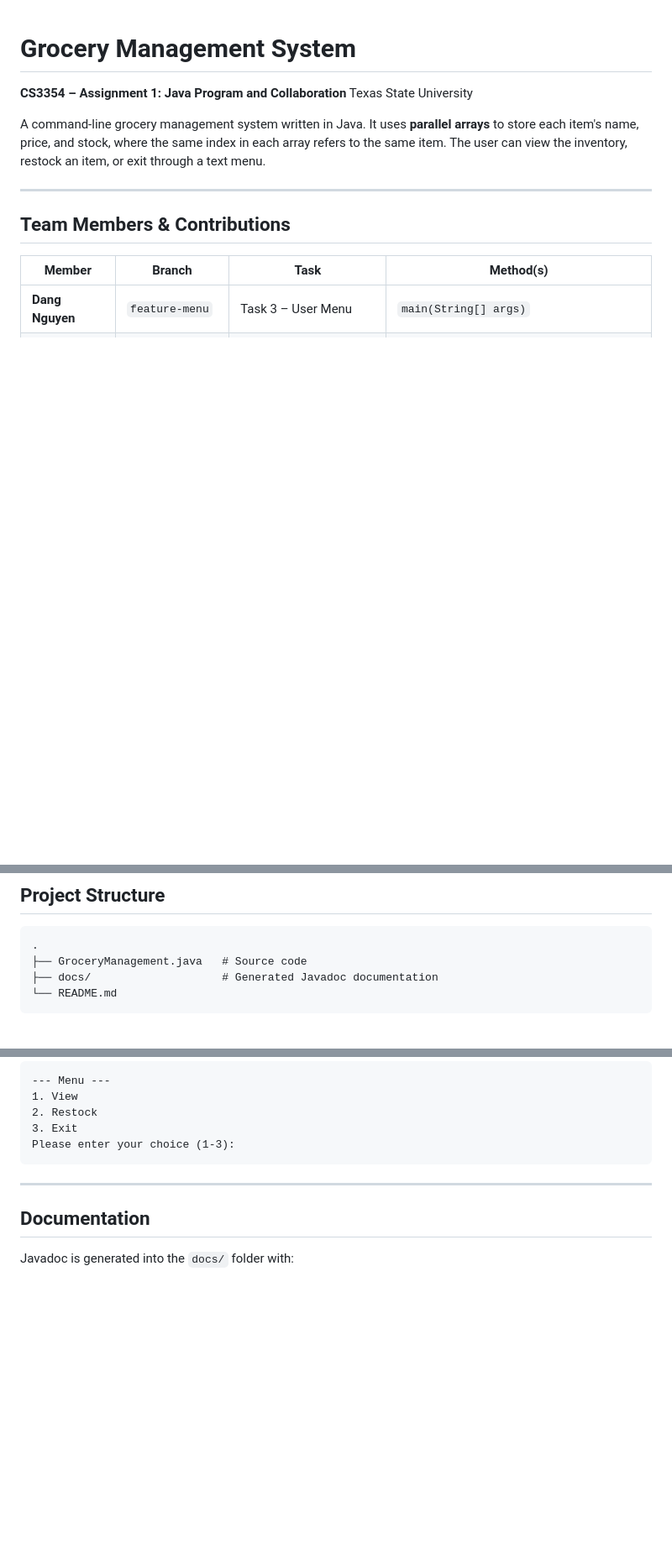
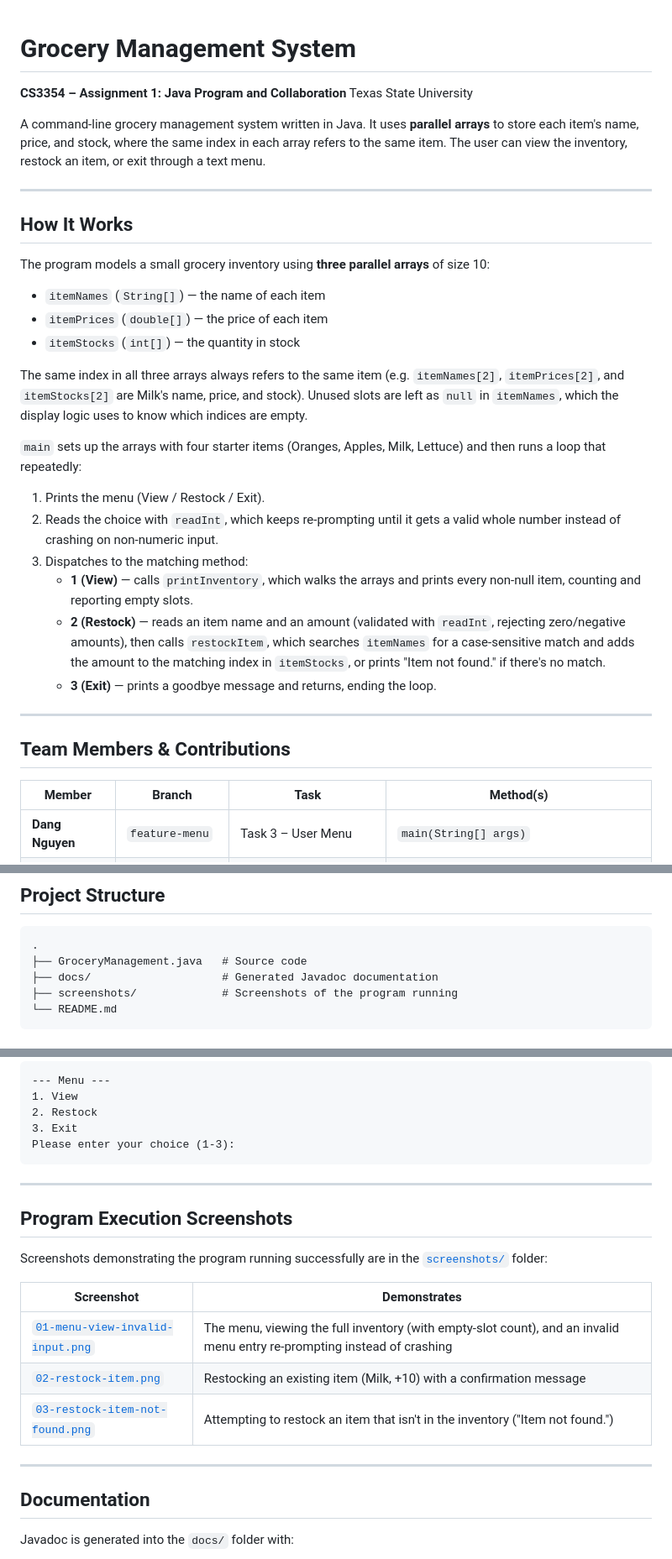
Before and after one commit to ellabayfarrell/CS3354-Assignment1, a Markdown page: README.md, 3 parts joined by grey strips. Shown at 84% size. Rendered like a GitHub page; blank space fills up the shorter version.

Commit message:
Document how the program works and add a UML class diagram
Add a "How It Works" section explaining the parallel-array data model
and the main loop's flow, and a UML class diagram (Mermaid) showing
GroceryManagement's four static methods, per the assignment's updated
README requirements.

```diff
--- a/README.md
+++ b/README.md
@@ -4,6 +4,27 @@
 Texas State University
 
 A command-line grocery management system written in Java. It uses **parallel arrays** to store each item's name, price, and stock, where the same index in each array refers to the same item. The user can view the inventory, restock an item, or exit through a text menu.
+
+---
+
+## How It Works
+
+The program models a small grocery inventory using **three parallel arrays** of size 10:
+
+- `itemNames` (`String[]`) — the name of each item
+- `itemPrices` (`double[]`) — the price of each item
+- `itemStocks` (`int[]`) — the quantity in stock
+
+The same index in all three arrays always refers to the same item (e.g. `itemNames[2]`, `itemPrices[2]`, and `itemStocks[2]` are Milk's name, price, and stock). Unused slots are left as `null` in `itemNames`, which the display logic uses to know which indices are empty.
+
+`main` sets up the arrays with four starter items (Oranges, Apples, Milk, Lettuce) and then runs a loop that repeatedly:
+
+1. Prints the menu (View / Restock / Exit).
+2. Reads the choice with `readInt`, which keeps re-prompting until it gets a valid whole number instead of crashing on non-numeric input.
+3. Dispatches to the matching method:
+   - **1 (View)** — calls `printInventory`, which walks the arrays and prints every non-null item, counting and reporting empty slots.
+   - **2 (Restock)** — reads an item name and an amount (validated with `readInt`, rejecting zero/negative amounts), then calls `restockItem`, which searches `itemNames` for a case-sensitive match and adds the amount to the matching index in `itemStocks`, or prints "Item not found." if there's no match.
+   - **3 (Exit)** — prints a goodbye message and returns, ending the loop.
 
 ---
 
@@ -46,4 +67,5 @@ A command-line grocery management system written in Java. It uses **parallel arr
 .
 ├── GroceryManagement.java   # Source code
 ├── docs/                    # Generated Javadoc documentation
+├── screenshots/             # Screenshots of the program running
 └── README.md
@@ -71,6 +109,18 @@ Please enter your choice (1-3):
 
 ---
 
+## Program Execution Screenshots
+
+Screenshots demonstrating the program running successfully are in the [`screenshots/`](screenshots) folder:
+
+| Screenshot | Demonstrates |
+|---|---|
+| [`01-menu-view-invalid-input.png`](screenshots/01-menu-view-invalid-input.png) | The menu, viewing the full inventory (with empty-slot count), and an invalid menu entry re-prompting instead of crashing |
+| [`02-restock-item.png`](screenshots/02-restock-item.png) | Restocking an existing item (Milk, +10) with a confirmation message |
+| [`03-restock-item-not-found.png`](screenshots/03-restock-item-not-found.png) | Attempting to restock an item that isn't in the inventory ("Item not found.") |
+
+---
+
 ## Documentation
 
 Javadoc is generated into the `docs/` folder with:
```
Also changed, not shown: other parts of README.md (+16 -0 lines).
